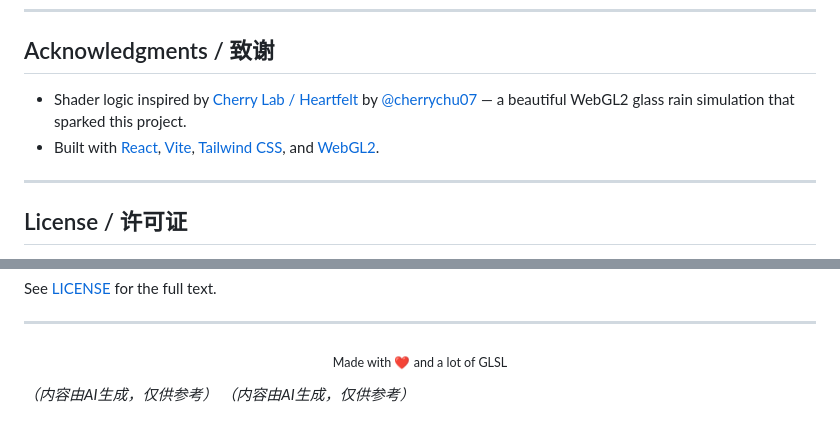
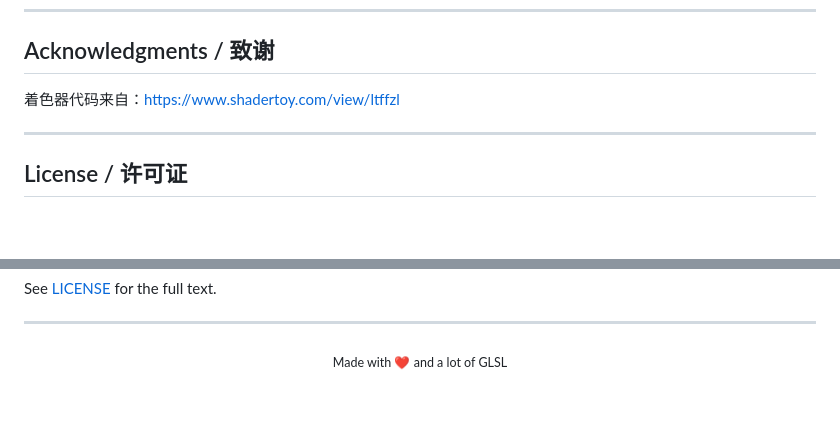
Before and after one commit to CMbin2333/Binix-Rainy-Glass-Simulator, a Markdown page: README.md, 2 parts joined by grey strips. Drawn GitHub-style; blank space fills up the shorter version.

```diff
--- a/README.md
+++ b/README.md
@@ -502,8 +502,7 @@ Please open an issue first to discuss your idea before submitting a PR.
 
 ## Acknowledgments / 致谢
 
-- Shader logic inspired by [Cherry Lab / Heartfelt](https://github.com/cherrychu07/Cherry-Lab) by [@cherrychu07](https://github.com/cherrychu07) — a beautiful WebGL2 glass rain simulation that sparked this project.
-- Built with [React](https://react.dev/), [Vite](https://vite.dev/), [Tailwind CSS](https://tailwindcss.com/), and [WebGL2](https://www.khronos.org/webgl/).
+着色器代码来自：https://www.shadertoy.com/view/ltffzl
 
 ---
 
@@ -528,6 +527,3 @@ See [LICENSE](LICENSE) for the full text.
 <p align="center">
   <sub>Made with ❤️ and a lot of GLSL</sub>
 </p>
-
-*（内容由AI生成，仅供参考）*
-*（内容由AI生成，仅供参考）*
```
